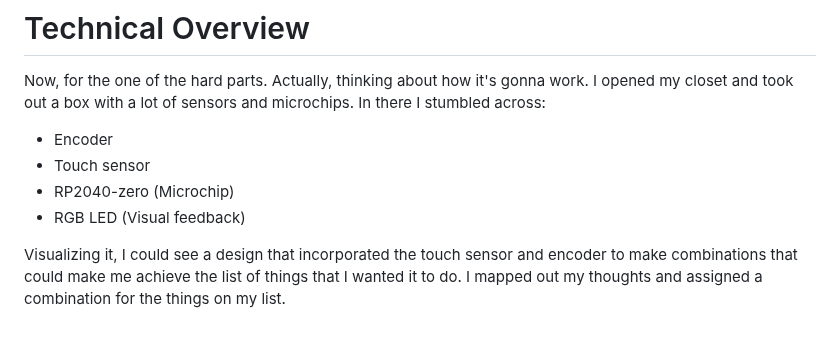
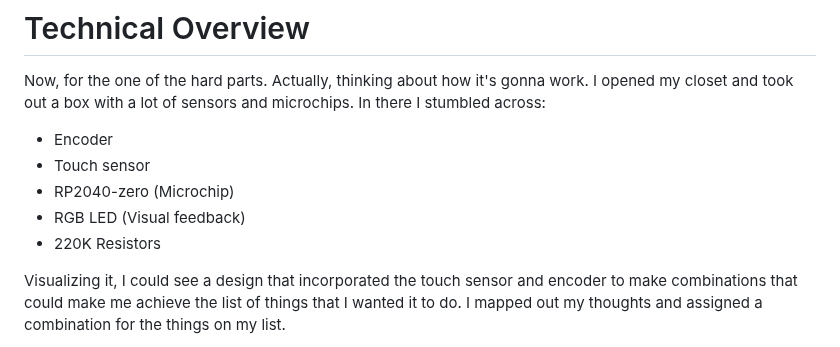
Before and after one commit to Saarsy/Portfolio, a Markdown page: DialZero (Big project)/DialZero Documentation.md, the part around the change. Rendered like a GitHub page.

```diff
--- a/DialZero (Big project)/DialZero Documentation.md
+++ b/DialZero (Big project)/DialZero Documentation.md
@@ -25,6 +25,7 @@ Now, for the one of the hard parts. Actually, thinking about how it's gonna work
 - Touch sensor
 - RP2040-zero (Microchip)
 - RGB LED (Visual feedback)
+- 220K Resistors
 
 Visualizing it, I could see a design that incorporated the touch sensor and encoder to make combinations that could make me achieve the list of things that I wanted it to do. I mapped out my thoughts and assigned a combination for the things on my list.
 - Encoder spin = Volume control
```
